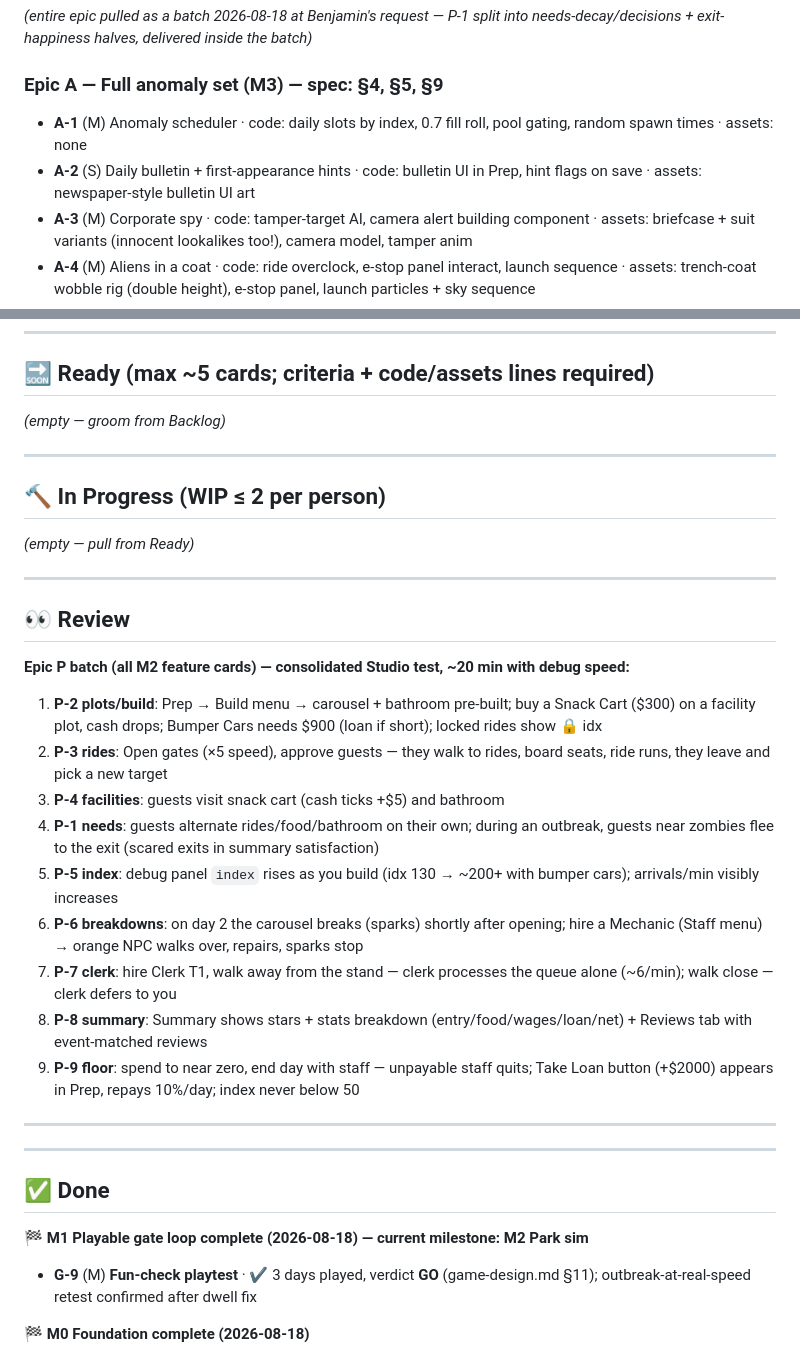
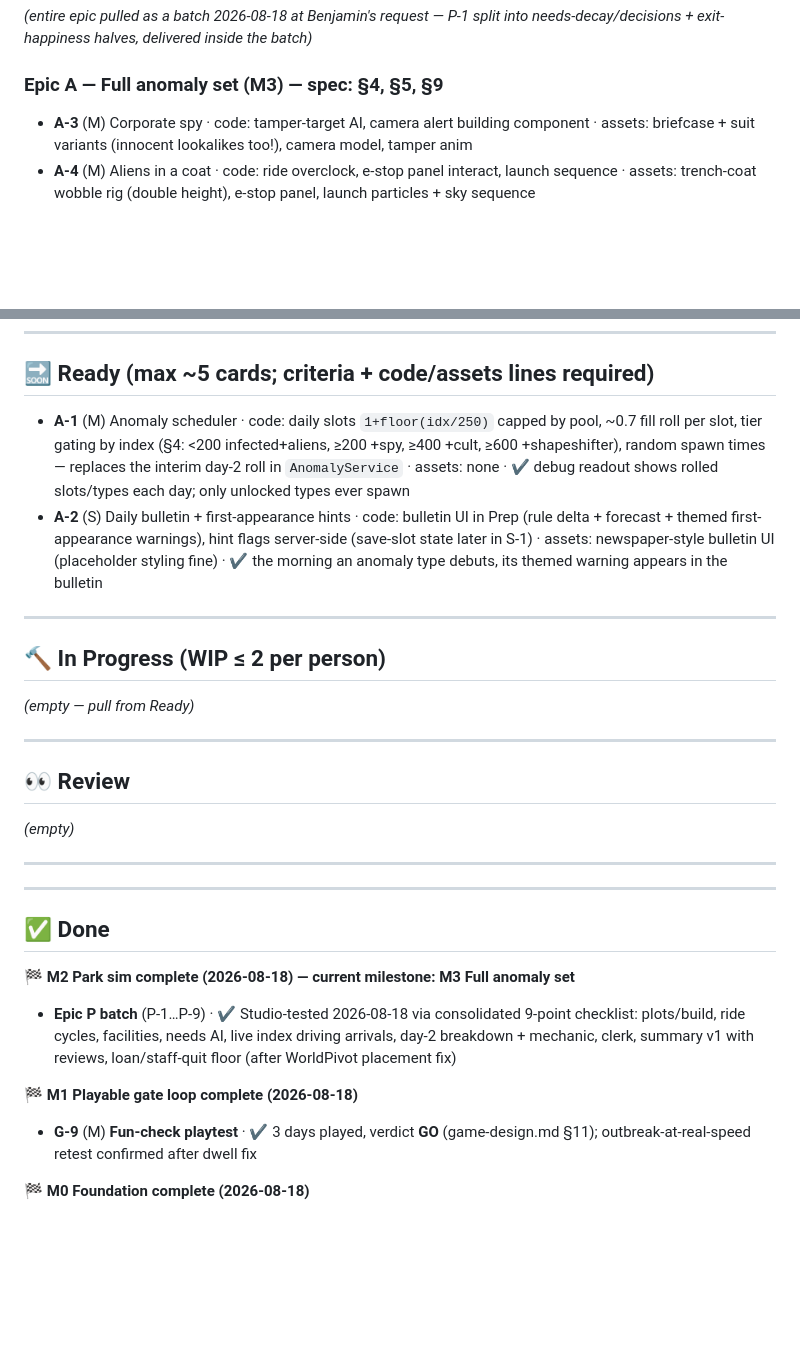
Before and after one commit to GrandThed/Crazy-Little-Worm, a Markdown page: BOARD.md, 2 parts joined by grey strips. Rendered like a GitHub page; blank space fills up the shorter version.

Commit message:
M2 complete: Epic P batch verified in Studio; groom A-1/A-2 to Ready
CLAUDE.md status updated from greenfield to M3-current with the runtime
module map for fresh sessions; build order checked off through M2.

Co-Authored-By: Claude Fable 5 <noreply@anthropic.com>

```diff
--- a/BOARD.md
+++ b/BOARD.md
@@ -46,8 +46,6 @@ The component system is what makes stage 6 free — that's why F-4 is in the fir
 *(entire epic pulled as a batch 2026-08-18 at Benjamin's request — P-1 split into needs-decay/decisions + exit-happiness halves, delivered inside the batch)*
 
 ### Epic A — Full anomaly set (M3) — spec: §4, §5, §9
-- **A-1** (M) Anomaly scheduler · code: daily slots by index, 0.7 fill roll, pool gating, random spawn times · assets: none
-- **A-2** (S) Daily bulletin + first-appearance hints · code: bulletin UI in Prep, hint flags on save · assets: newspaper-style bulletin UI art
 - **A-3** (M) Corporate spy · code: tamper-target AI, camera alert building component · assets: briefcase + suit variants (innocent lookalikes too!), camera model, tamper anim
 - **A-4** (M) Aliens in a coat · code: ride overclock, e-stop panel interact, launch sequence · assets: trench-coat wobble rig (double height), e-stop panel, launch particles + sky sequence
 - **A-5** (L→split) The cult · code: serial-sequence ticket gen, trickle scheduler, bathroom convergence, ritual channel + kidnap, salt counter, police-bribe fine at Summary · assets: amulet accessory, candle set, bathroom plume particle, salt bucket + throw anim
@@ -83,7 +81,8 @@ The component system is what makes stage 6 free — that's why F-4 is in the fir
 
 ## 🔜 Ready (max ~5 cards; criteria + code/assets lines required)
 
-*(empty — groom from Backlog)*
+- **A-1** (M) Anomaly scheduler · code: daily slots `1+floor(idx/250)` capped by pool, ~0.7 fill roll per slot, tier gating by index (§4: <200 infected+aliens, ≥200 +spy, ≥400 +cult, ≥600 +shapeshifter), random spawn times — replaces the interim day-2 roll in `AnomalyService` · assets: none · ✔ debug readout shows rolled slots/types each day; only unlocked types ever spawn
+- **A-2** (S) Daily bulletin + first-appearance hints · code: bulletin UI in Prep (rule delta + forecast + themed first-appearance warnings), hint flags server-side (save-slot state later in S-1) · assets: newspaper-style bulletin UI (placeholder styling fine) · ✔ the morning an anomaly type debuts, its themed warning appears in the bulletin
 
 ---
 
@@ -95,17 +94,7 @@ The component system is what makes stage 6 free — that's why F-4 is in the fir
 
 ## 👀 Review
 
-**Epic P batch (all M2 feature cards) — consolidated Studio test, ~20 min with debug speed:**
-
-1. **P-2 plots/build**: Prep → Build menu → carousel + bathroom pre-built; buy a Snack Cart ($300) on a facility plot, cash drops; Bumper Cars needs $900 (loan if short); locked rides show 🔒 idx
-2. **P-3 rides**: Open gates (×5 speed), approve guests — they walk to rides, board seats, ride runs, they leave and pick a new target
-3. **P-4 facilities**: guests visit snack cart (cash ticks +$5) and bathroom
-4. **P-1 needs**: guests alternate rides/food/bathroom on their own; during an outbreak, guests near zombies flee to the exit (scared exits in summary satisfaction)
-5. **P-5 index**: debug panel `index` rises as you build (idx 130 → ~200+ with bumper cars); arrivals/min visibly increases
-6. **P-6 breakdowns**: on day 2 the carousel breaks (sparks) shortly after opening; hire a Mechanic (Staff menu) → orange NPC walks over, repairs, sparks stop
-7. **P-7 clerk**: hire Clerk T1, walk away from the stand — clerk processes the queue alone (~6/min); walk close — clerk defers to you
-8. **P-8 summary**: Summary shows stars + stats breakdown (entry/food/wages/loan/net) + Reviews tab with event-matched reviews
-9. **P-9 floor**: spend to near zero, end day with staff — unpayable staff quits; Take Loan button (+$2000) appears in Prep, repays 10%/day; index never below 50
+*(empty)*
 
 ---
 
@@ -113,7 +102,11 @@ The component system is what makes stage 6 free — that's why F-4 is in the fir
 
 ## ✅ Done
 
-**🏁 M1 Playable gate loop complete (2026-08-18) — current milestone: M2 Park sim**
+**🏁 M2 Park sim complete (2026-08-18) — current milestone: M3 Full anomaly set**
+
+- **Epic P batch** (P-1…P-9) · ✔ Studio-tested 2026-08-18 via consolidated 9-point checklist: plots/build, ride cycles, facilities, needs AI, live index driving arrivals, day-2 breakdown + mechanic, clerk, summary v1 with reviews, loan/staff-quit floor (after WorldPivot placement fix)
+
+**🏁 M1 Playable gate loop complete (2026-08-18)**
 
 - **G-9** (M) **Fun-check playtest** · ✔ 3 days played, verdict **GO** (game-design.md §11); outbreak-at-real-speed retest confirmed after dwell fix
 
```
Also changed, not shown: CLAUDE.md (+7 -5 lines).
